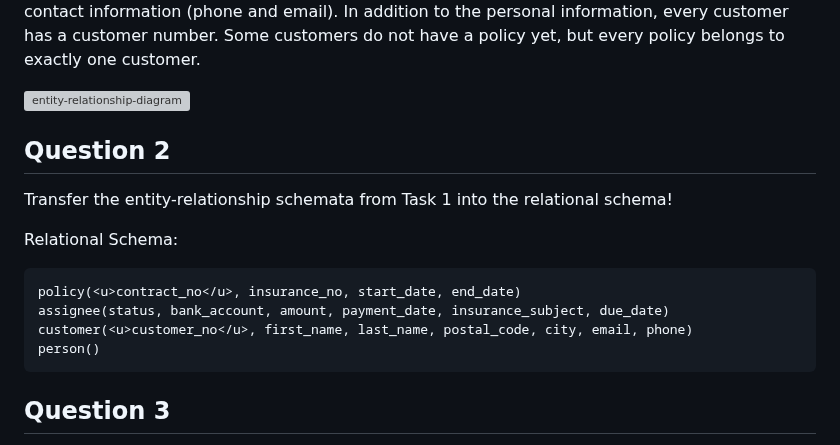
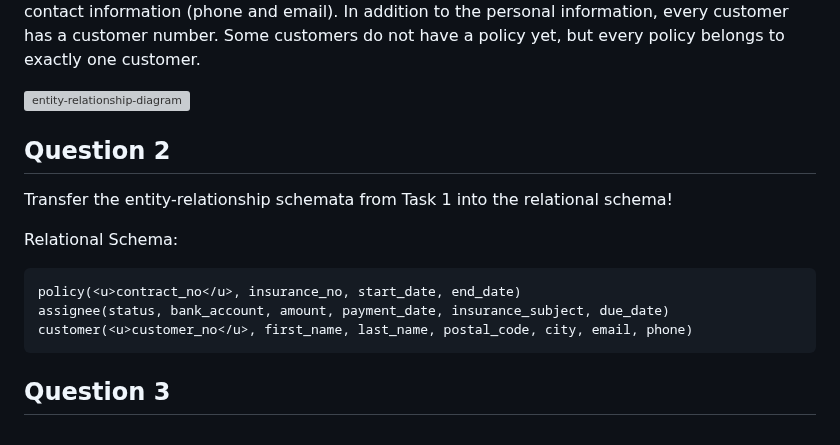
Before and after one commit to SuvanshShukla/ovgu-magdeburg, a Markdown page: 01_database_concepts/04_exercise_answers/exercise_12.md, the part around one of its changes. GitHub-like rendering; grey boxes are pictures that could not be loaded.

````diff
--- a/01_database_concepts/04_exercise_answers/exercise_12.md
+++ b/01_database_concepts/04_exercise_answers/exercise_12.md
@@ -30,7 +30,6 @@ Relational Schema:
 policy(<u>contract_no</u>, insurance_no, start_date, end_date)
 assignee(status, bank_account, amount, payment_date, insurance_subject, due_date)
 customer(<u>customer_no</u>, first_name, last_name, postal_code, city, email, phone)
-person()
 ```
 
 ## Question 3
````
Also changed, not shown: other parts of 01_database_concepts/04_exercise_answers/exercise_12.md (+1 -1 lines).
